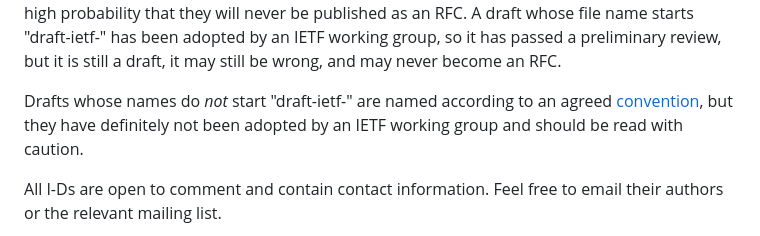
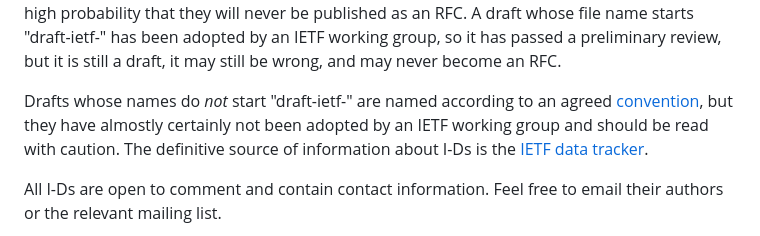
Before and after one commit to becarpenter/book6, a Markdown page: 20. Further Reading/20. Further Reading.md, the part around the change. GitHub-like rendering.

Commit message:
Added pointer to datatracker

```diff
--- a/20. Further Reading/20. Further Reading.md
+++ b/20. Further Reading/20. Further Reading.md
@@ -74,8 +74,9 @@ wrong, and may never become an RFC.
 Drafts whose names do _not_ start "draft-ietf-" are named according
 to an agreed
 [convention](https://authors.ietf.org/naming-your-internet-draft),
-but they have definitely not been adopted by an IETF working group
-and should be read with caution.
+but they have almostly certainly not been adopted by an IETF working group
+and should be read with caution. The definitive source of information
+about I-Ds is the [IETF data tracker](https://datatracker.ietf.org/).
 
 All I-Ds are open to comment and contain contact information. Feel free
 to email their authors or the relevant mailing list.
```
